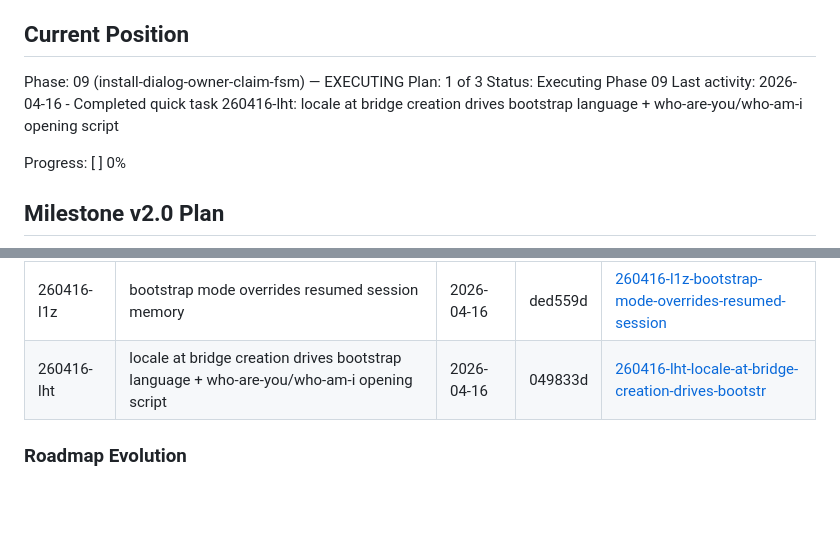
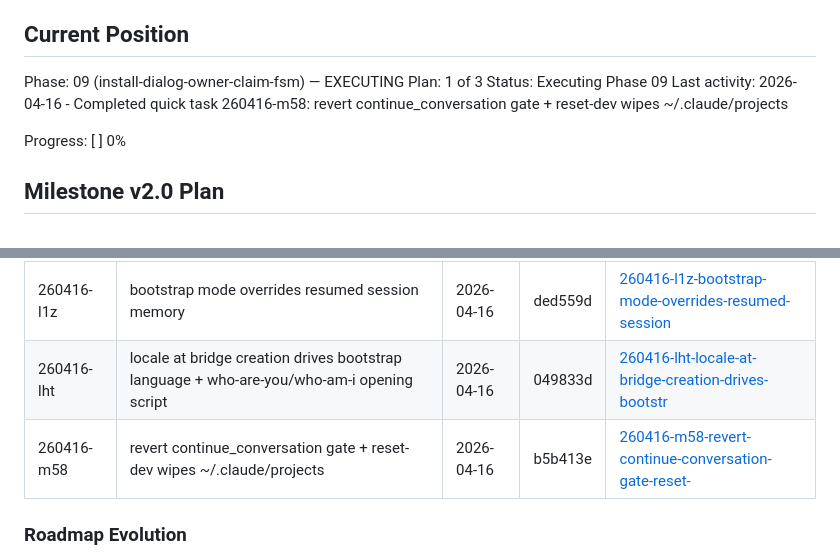
Before and after one commit to makscee/animaya, a Markdown page: .planning/STATE.md, 2 parts joined by grey strips. Rendered like a GitHub page; blank space fills up the shorter version.

Commit message:
docs(quick-260416-m58): revert continue_conversation gate + reset-dev wipes ~/.claude/projects

```diff
--- a/.planning/STATE.md
+++ b/.planning/STATE.md
@@ -28,7 +28,7 @@ See: .planning/PROJECT.md (updated 2026-04-15)
 Phase: 09 (install-dialog-owner-claim-fsm) — EXECUTING
 Plan: 1 of 3
 Status: Executing Phase 09
-Last activity: 2026-04-16 - Completed quick task 260416-lht: locale at bridge creation drives bootstrap language + who-are-you/who-am-i opening script
+Last activity: 2026-04-16 - Completed quick task 260416-m58: revert continue_conversation gate + reset-dev wipes ~/.claude/projects
 
 Progress: [          ] 0%
 
@@ -111,6 +111,7 @@ None — v2.0 roadmap validated with 100% requirement coverage (21/21).
 | 260416-gl8 | bot proactively greets on wake and drives identity init with just-woke-up framing | 2026-04-16 | 857ba67 | [260416-gl8-bot-proactively-greets-on-wake-and-drive](./quick/260416-gl8-bot-proactively-greets-on-wake-and-drive/) |
 | 260416-l1z | bootstrap mode overrides resumed session memory | 2026-04-16 | ded559d | [260416-l1z-bootstrap-mode-overrides-resumed-session](./quick/260416-l1z-bootstrap-mode-overrides-resumed-session/) |
 | 260416-lht | locale at bridge creation drives bootstrap language + who-are-you/who-am-i opening script | 2026-04-16 | 049833d | [260416-lht-locale-at-bridge-creation-drives-bootstr](./quick/260416-lht-locale-at-bridge-creation-drives-bootstr/) |
+| 260416-m58 | revert continue_conversation gate + reset-dev wipes ~/.claude/projects | 2026-04-16 | b5b413e | [260416-m58-revert-continue-conversation-gate-reset-](./quick/260416-m58-revert-continue-conversation-gate-reset-/) |
 
 ### Roadmap Evolution
 
```
Also changed, not shown: 2 other files.
